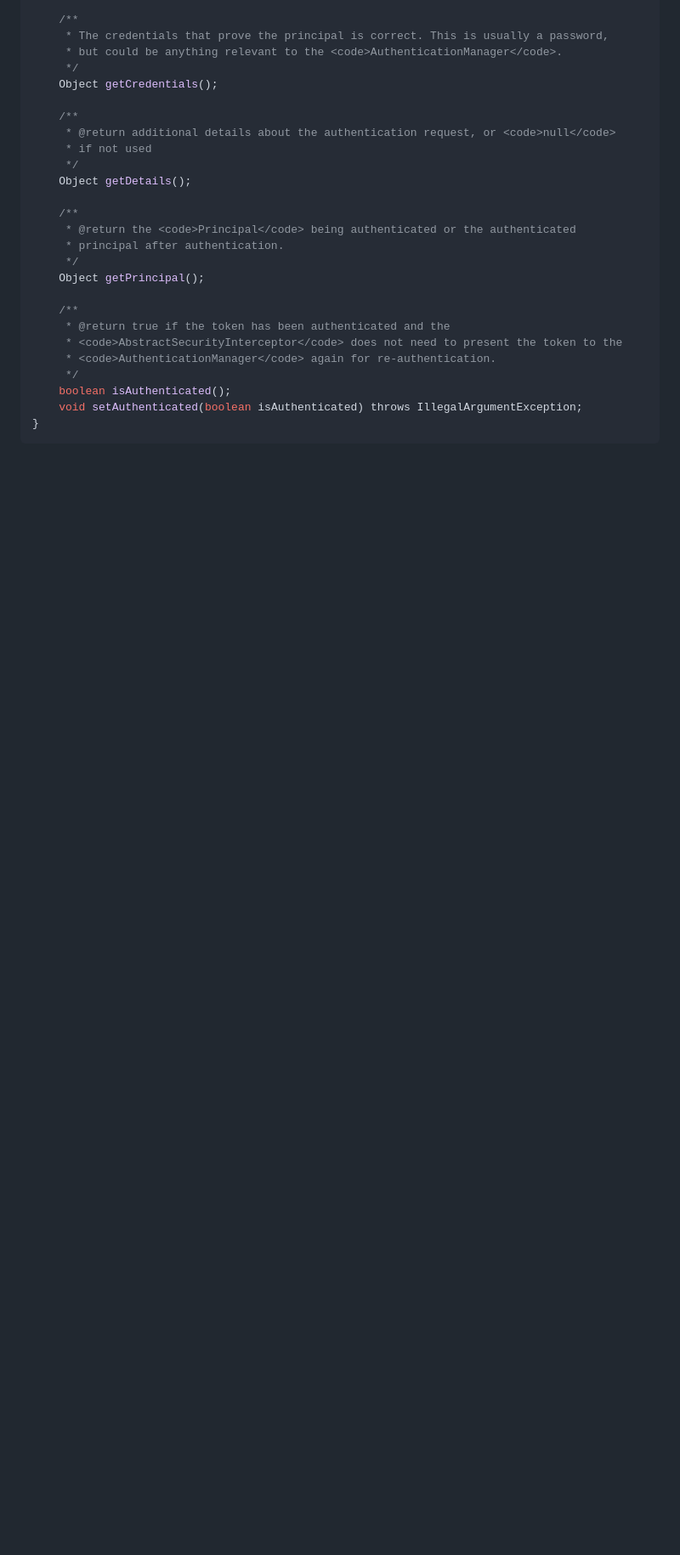
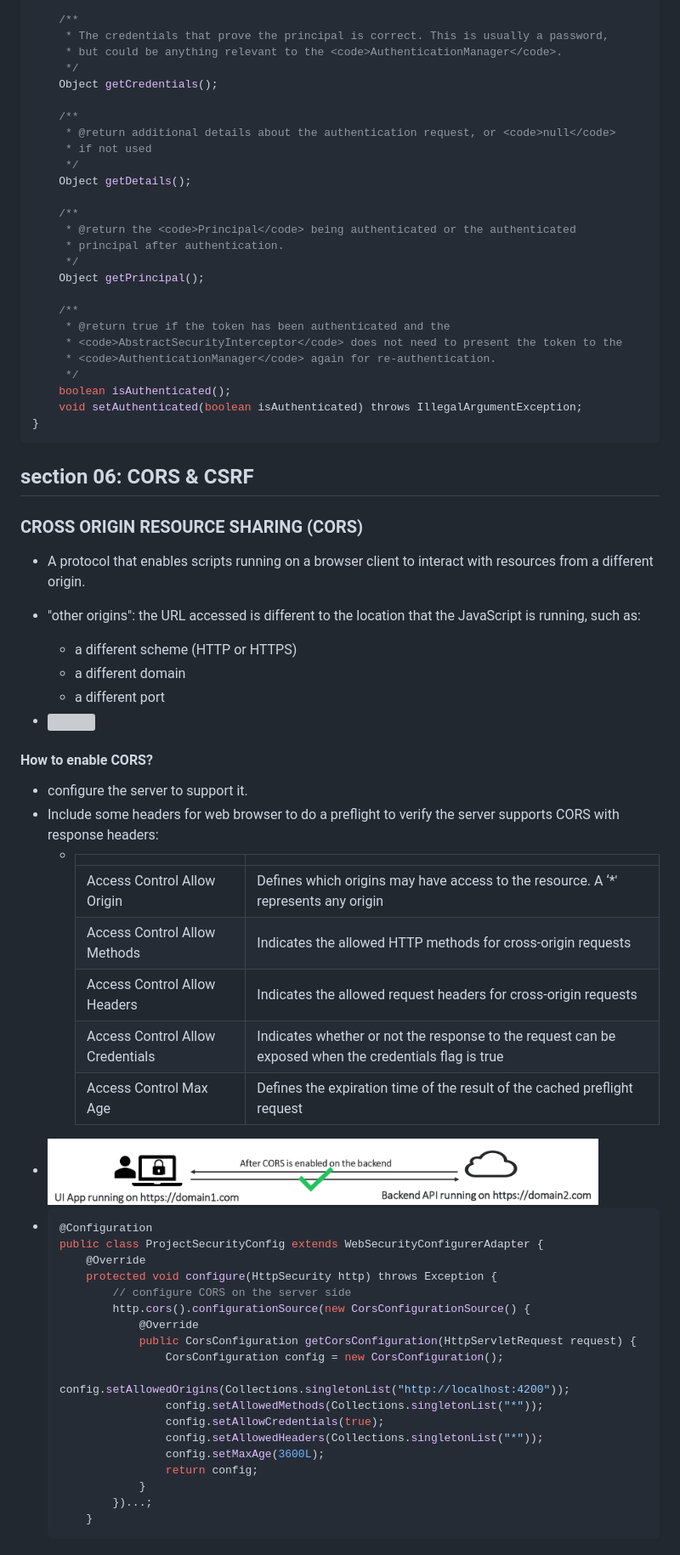
Before and after one commit to yangxvlin/learn-spring-security, a Markdown page: README.md, the part around the change printed below. Shown: that part at 85% size. Drawn GitHub-style; pictures changed too: imgs/7.png (added); blank space fills up the shorter version; grey boxes are pictures that could not be loaded.

Commit message:
add section 06

````diff
--- a/README.md
+++ b/README.md
@@ -455,3 +455,48 @@ public interface Authentication extends Principal, Serializable {
 	void setAuthenticated(boolean isAuthenticated) throws IllegalArgumentException;
 }
 ```
+
+## section 06: CORS & CSRF
+### CROSS ORIGIN RESOURCE SHARING (CORS)
+
+- A protocol that enables scripts running on a browser client to interact with resources from a different origin.
+
+- "other origins": the URL accessed is different to the location that the JavaScript is running, such as:
+    - a different scheme (HTTP or HTTPS)
+    - a different domain
+    - a different port
+- <img src="./imgs/6.png" width="90%"/>
+
+#### How to enable CORS?
+- configure the server to support it.
+- Include some headers for web browser to do a preflight to verify the server supports CORS with response headers:
+    - |||
+      |---|---|
+      |Access Control Allow Origin|Defines which origins may have access to the resource. A ‘*' represents any origin
+      |Access Control Allow Methods|Indicates the allowed HTTP methods for cross-origin requests
+      |Access Control Allow Headers|Indicates the allowed request headers for cross-origin requests
+      |Access Control Allow Credentials |Indicates whether or not the response to the request can be exposed when the credentials flag is true
+      |Access Control Max Age|Defines the expiration time of the result of the cached preflight request
+- <img src="./imgs/7.png" width="90%"/>
+- ```java
+  @Configuration
+  public class ProjectSecurityConfig extends WebSecurityConfigurerAdapter {
+      @Override
+      protected void configure(HttpSecurity http) throws Exception {
+          // configure CORS on the server side
+          http.cors().configurationSource(new CorsConfigurationSource() {
+              @Override
+              public CorsConfiguration getCorsConfiguration(HttpServletRequest request) {
+                  CorsConfiguration config = new CorsConfiguration();
+                  config.setAllowedOrigins(Collections.singletonList("http://localhost:4200"));
+                  config.setAllowedMethods(Collections.singletonList("*"));
+                  config.setAllowCredentials(true);
+                  config.setAllowedHeaders(Collections.singletonList("*"));
+                  config.setMaxAge(3600L);
+                  return config;
+              }
+          })...;
+      }
+  ```
+
+
````
Also changed, not shown: other parts of README.md (+36 -0 lines), imgs/6.PNG (added), imgs/8.png (added).
